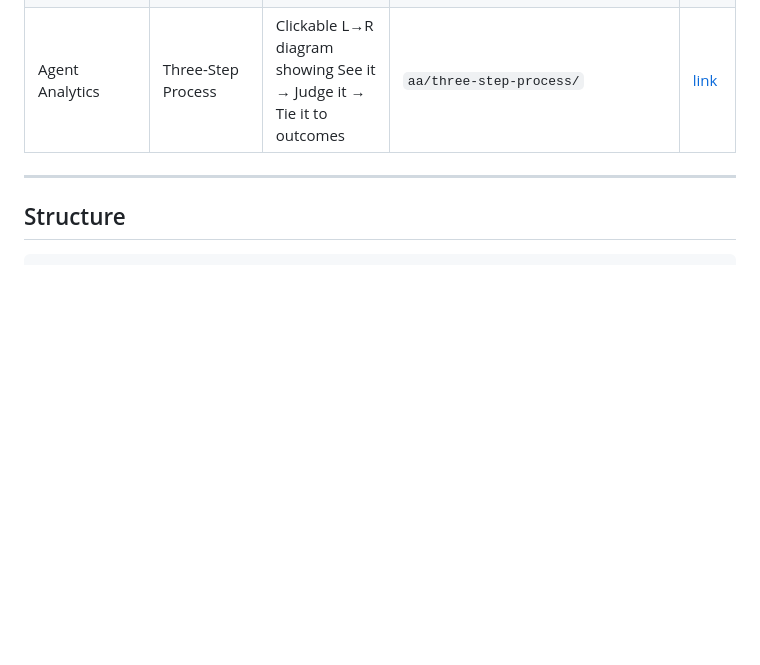
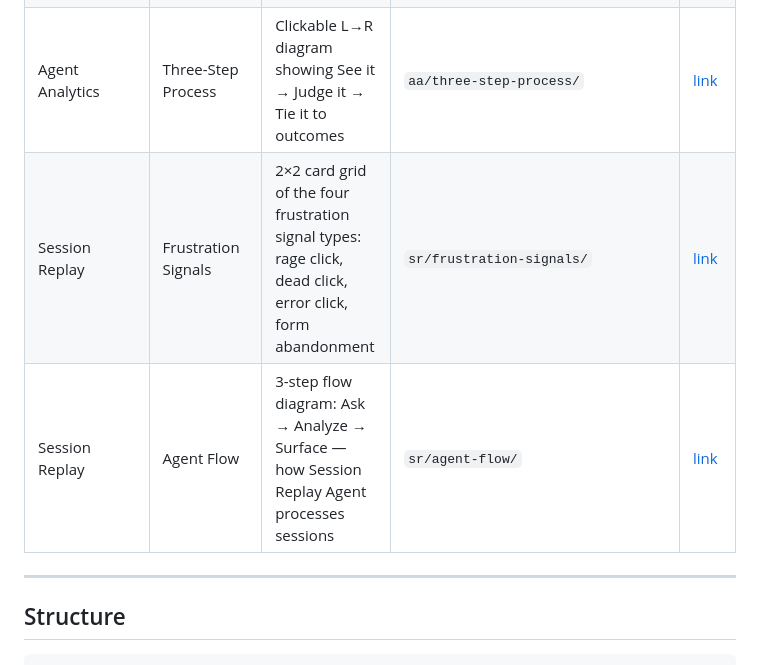
Before and after one commit to nlivni-amplitude/academy-interactives, a Markdown page: README.md, the part around the change. Rendered like a GitHub page; blank space fills up the shorter version.

Commit message:
Add sr/frustration-signals and sr/agent-flow to catalog

```diff
--- a/README.md
+++ b/README.md
@@ -15,6 +15,8 @@ Custom HTML/CSS/JS learning objects for Amplitude Academy courses, embedded in R
 | Agent Analytics | Two Users Comparison | Side-by-side event timeline showing identical events producing opposite outcomes (task completed vs. hallucination) | `aa/two-users-comparison/` | [link](https://nlivni-amplitude.github.io/academy-interactives/aa/two-users-comparison/) |
 | Agent Analytics | Three-Layer Stack | Positioning diagram showing LLM Observability, Agent Analytics, and Product Analytics as connected layers | `aa/three-layer-stack/` | [link](https://nlivni-amplitude.github.io/academy-interactives/aa/three-layer-stack/) |
 | Agent Analytics | Three-Step Process | Clickable L→R diagram showing See it → Judge it → Tie it to outcomes | `aa/three-step-process/` | [link](https://nlivni-amplitude.github.io/academy-interactives/aa/three-step-process/) |
+| Session Replay | Frustration Signals | 2×2 card grid of the four frustration signal types: rage click, dead click, error click, form abandonment | `sr/frustration-signals/` | [link](https://nlivni-amplitude.github.io/academy-interactives/sr/frustration-signals/) |
+| Session Replay | Agent Flow | 3-step flow diagram: Ask → Analyze → Surface — how Session Replay Agent processes sessions | `sr/agent-flow/` | [link](https://nlivni-amplitude.github.io/academy-interactives/sr/agent-flow/) |
 
 ---
 
```
